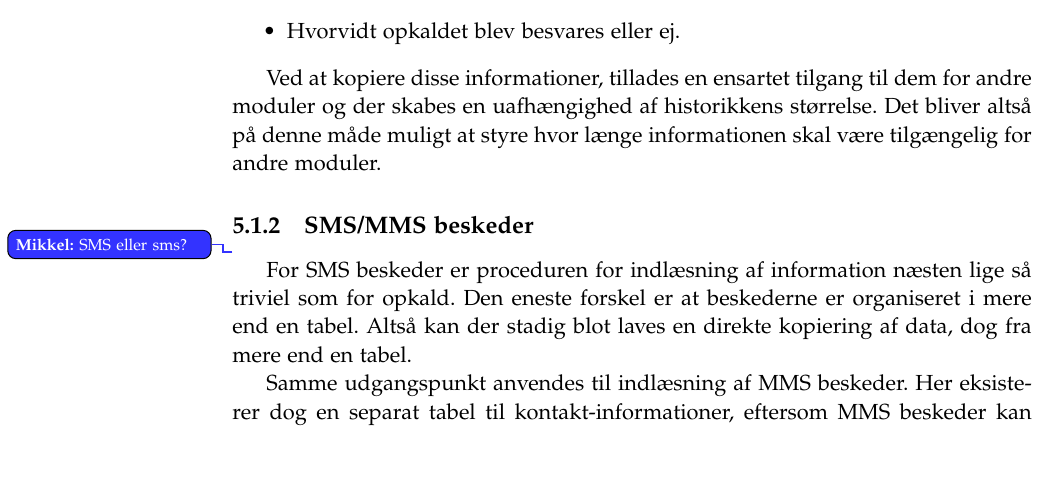
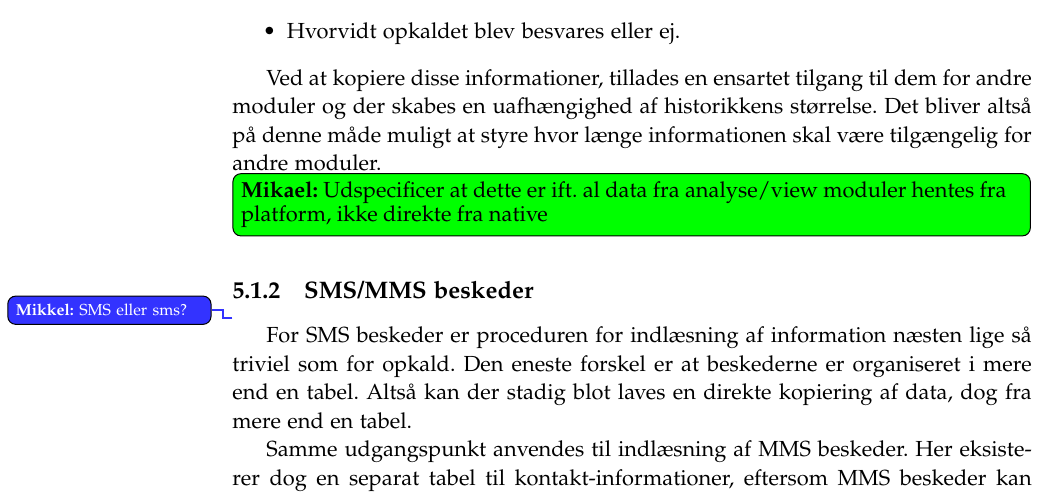
Before and after one commit to SW807/Report, a LaTeX thesis (main.tex, which reads content/implementerede.tex): part of page 38 of 51, cut so that both start at the same text, the shorter picture padded with empty space. Compiled offline with pdfLaTeX.

Commit message:
Kommentar vedr. opkalds-modul og ensretning af data-brug i moduler

```diff
--- a/content/implementerede.tex
+++ b/content/implementerede.tex
@@ -35,6 +35,7 @@ Af denne fremgår det at de information der indhentes om hvert opkald er:
 
 Ved at kopiere disse informationer, tillades en ensartet tilgang til dem for andre moduler og der skabes en uafhængighed af historikkens størrelse.
 Det bliver altså på denne måde muligt at styre hvor længe informationen skal være tilgængelig for andre moduler.
+\mikael{Udspecificer at dette er ift. al data fra analyse/view moduler hentes fra platform, ikke direkte fra native}
 
 \input{content/modul_definitioner/calls}
 
```
